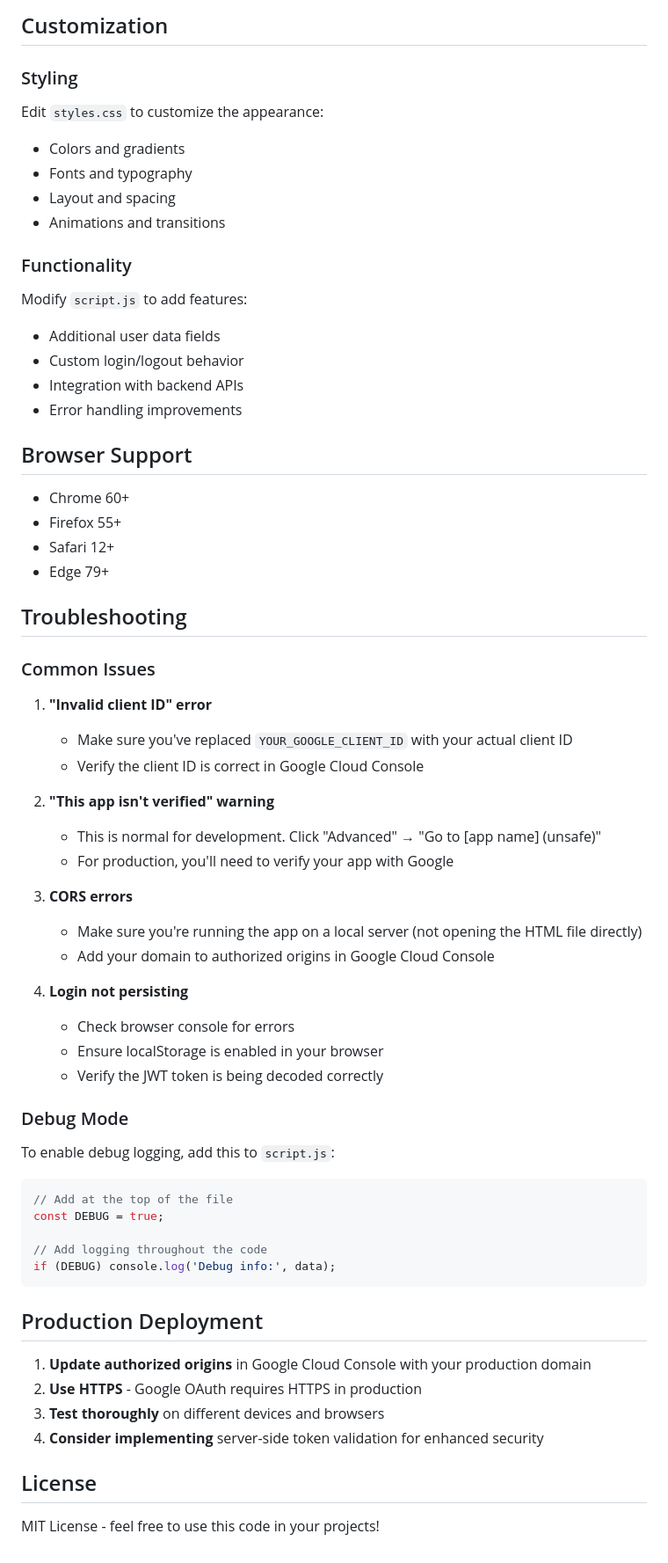
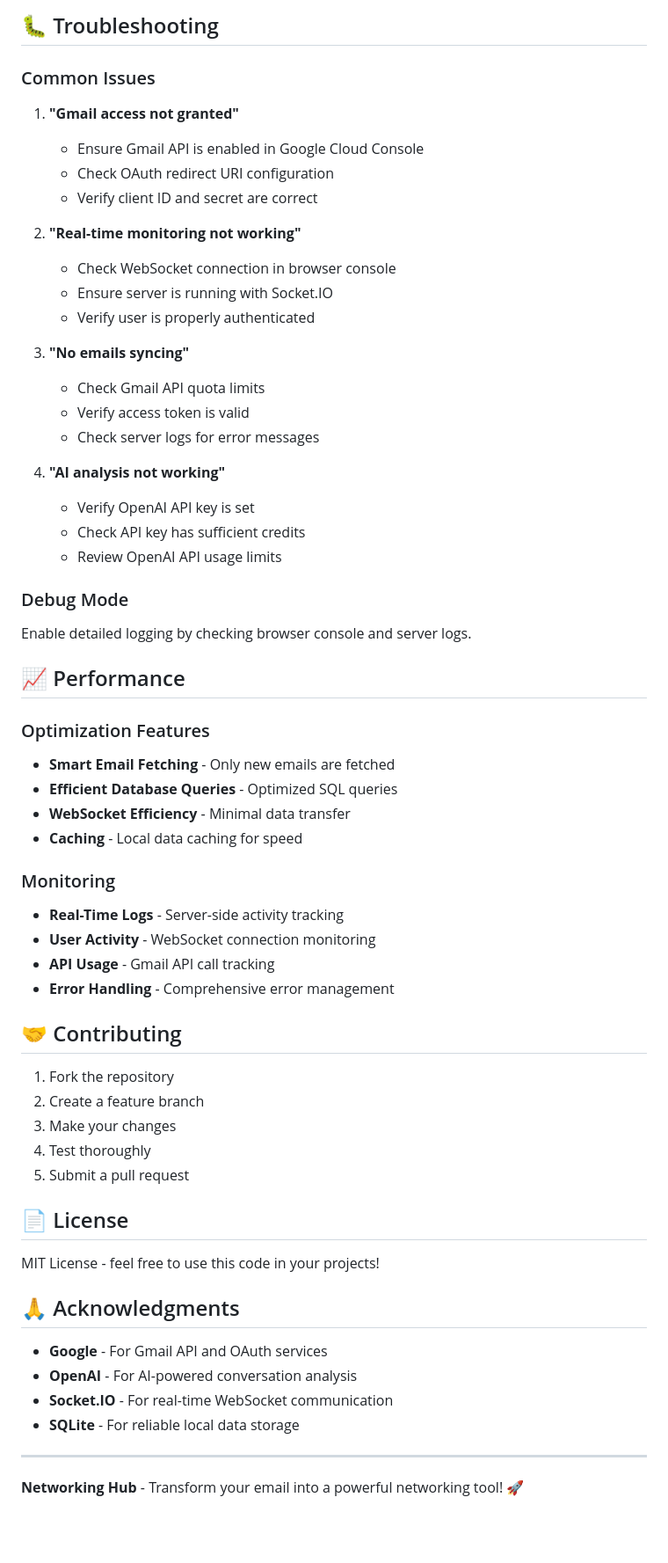
Before and after one commit to gitprakhar/networking, a Markdown page: README.md, the part around the change printed below. Shown: that part at 88% size. GitHub-like rendering; blank space fills up the shorter version.

````diff
--- a/README.md
+++ b/README.md
@@ -150,65 +206,63 @@ networking/
-## Customization
-
-### Styling
-Edit `styles.css` to customize the appearance:
-- Colors and gradients
-- Fonts and typography
-- Layout and spacing
-- Animations and transitions
-
-### Functionality
-Modify `script.js` to add features:
-- Additional user data fields
-- Custom login/logout behavior
-- Integration with backend APIs
-- Error handling improvements
-
-## Browser Support
-
-- Chrome 60+
-- Firefox 55+
-- Safari 12+
-- Edge 79+
-
-## Troubleshooting
+## 🐛 Troubleshooting
 
 ### Common Issues
 
-1. **"Invalid client ID" error**
-   - Make sure you've replaced `YOUR_GOOGLE_CLIENT_ID` with your actual client ID
-   - Verify the client ID is correct in Google Cloud Console
+1. **"Gmail access not granted"**
+   - Ensure Gmail API is enabled in Google Cloud Console
+   - Check OAuth redirect URI configuration
+   - Verify client ID and secret are correct
 
-2. **"This app isn't verified" warning**
-   - This is normal for development. Click "Advanced" → "Go to [app name] (unsafe)"
-   - For production, you'll need to verify your app with Google
+2. **"Real-time monitoring not working"**
+   - Check WebSocket connection in browser console
+   - Ensure server is running with Socket.IO
+   - Verify user is properly authenticated
 
-3. **CORS errors**
-   - Make sure you're running the app on a local server (not opening the HTML file directly)
-   - Add your domain to authorized origins in Google Cloud Console
+3. **"No emails syncing"**
+   - Check Gmail API quota limits
+   - Verify access token is valid
+   - Check server logs for error messages
 
-4. **Login not persisting**
-   - Check browser console for errors
-   - Ensure localStorage is enabled in your browser
-   - Verify the JWT token is being decoded correctly
+4. **"AI analysis not working"**
+   - Verify OpenAI API key is set
+   - Check API key has sufficient credits
+   - Review OpenAI API usage limits
 
 ### Debug Mode
+Enable detailed logging by checking browser console and server logs.
 
-To enable debug logging, add this to `script.js`:
-```javascript
-// Add at the top of the file
-const DEBUG = true;
+## 📈 Performance
 
-// Add logging throughout the code
-if (DEBUG) console.log('Debug info:', data);
-```
+### Optimization Features
+- **Smart Email Fetching** - Only new emails are fetched
+- **Efficient Database Queries** - Optimized SQL queries
+- **WebSocket Efficiency** - Minimal data transfer
+- **Caching** - Local data caching for speed
 
-## Production Deployment
+### Monitoring
+- **Real-Time Logs** - Server-side activity tracking
+- **User Activity** - WebSocket connection monitoring
+- **API Usage** - Gmail API call tracking
+- **Error Handling** - Comprehensive error management
 
-1. **Update authorized origins** in Google Cloud Console with your production domain
-2. **Use HTTPS** - Google OAuth requires HTTPS in production
-3. **Test thoroughly** on different devices and browsers
-4. **Consider implementing** server-side token validation for enhanced security
+## 🤝 Contributing
 
-## License
+1. Fork the repository
+2. Create a feature branch
+3. Make your changes
+4. Test thoroughly
+5. Submit a pull request
+
+## 📄 License
 
 MIT License - feel free to use this code in your projects!
+
+## 🙏 Acknowledgments
+
+- **Google** - For Gmail API and OAuth services
+- **OpenAI** - For AI-powered conversation analysis
+- **Socket.IO** - For real-time WebSocket communication
+- **SQLite** - For reliable local data storage
+
+---
+
+**Networking Hub** - Transform your email into a powerful networking tool! 🚀
````
Also changed, not shown: other parts of README.md (+177 -121 lines).
